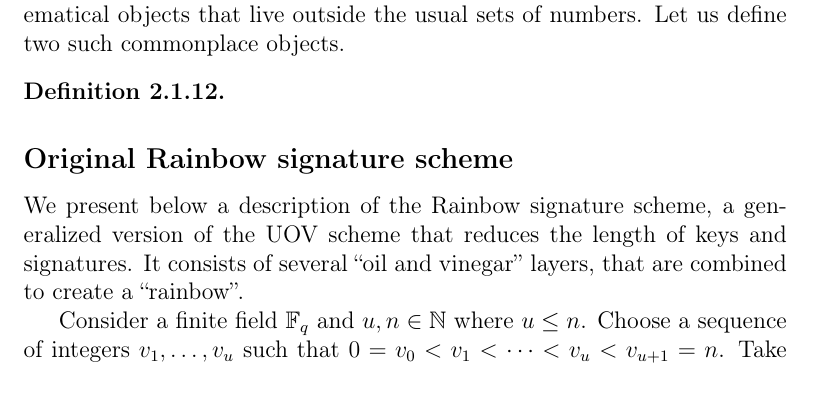
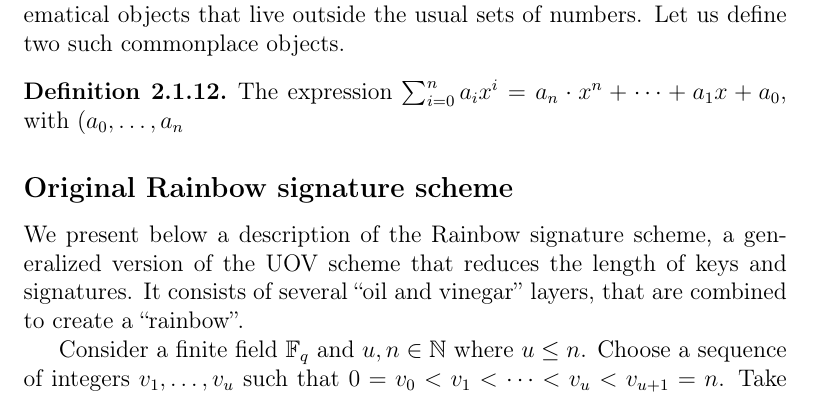
Before and after one commit to zambonin/msc, a LaTeX thesis (main.tex): part of page 10 of 34, cut so that both start at the same text. Compiled offline with pdfLaTeX.

Commit message:
overleaf_to_git: update main.tex from r4126 to r4130

```diff
--- a/main.tex
+++ b/main.tex
@@ -170,7 +170,7 @@ Particularly, Galois fields or \emph{finite fields} are at the heart of various
 For instance, the prime field $\mathbb{F}_{q}$ is composed of the set $\{0, \dots, q - 1\}$ equipped with usual addition and multiplication modulo $q$. The respective inverse operations are subtraction modulo $q$ and the modular multiplicative inverse, which is calculated by solving Bézout's identity with the extended Euclidean algorithm. Notwithstanding the aforementioned examples, we are also able to construct more elaborate group-like structures over mathematical objects that live outside the usual sets of numbers. Let us define two such commonplace objects.
 
 \begin{definition}
-
+  The expression $\sum_{i = 0}^{n} a_{i} x^{i} = a_{n} \cdot x^{n} + \dots + a_{1} x + a_{0}$, with $(a_{0}, \dots, a_{n}$
 \end{definition}
 
 %  A vector space of dimension $n$ over the finite field $\mathbb{F}_{q}$ of order $q$ is denoted by $\mathbb{F}_{q}^{n}$,
```
